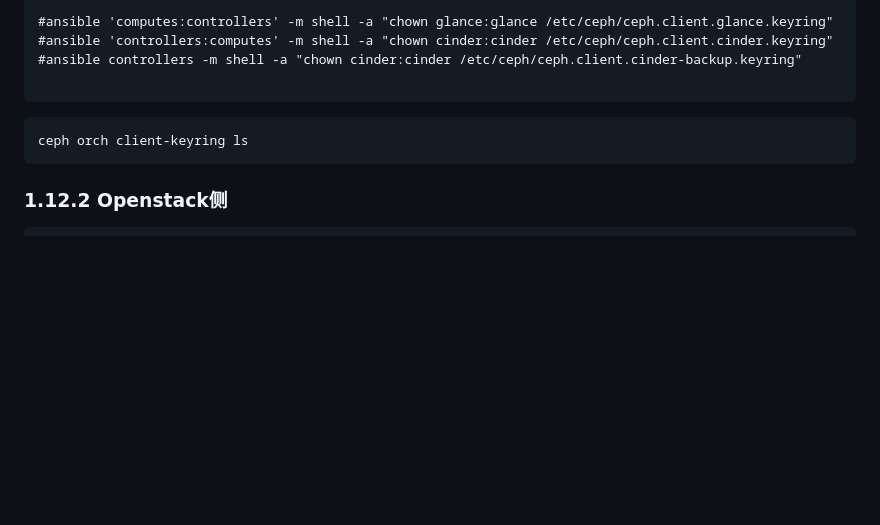
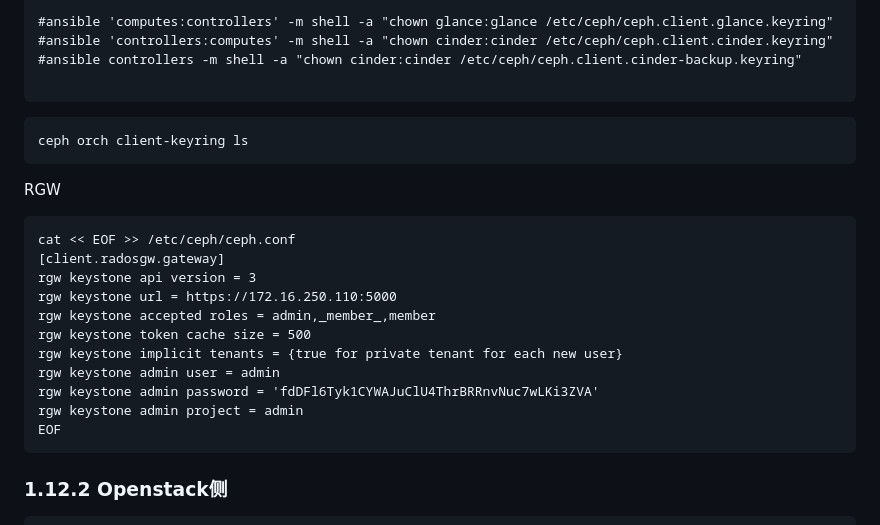
Before and after one commit to cxlj2003/notebook, a Markdown page: docs/云计算相关/快速部署Ceph.md, the part around the change. Rendered like a GitHub page; blank space fills up the shorter version.

````diff
--- a/docs/云计算相关/快速部署Ceph.md
+++ b/docs/云计算相关/快速部署Ceph.md
@@ -1070,6 +1070,20 @@ ansible 'computes' -m synchronize -a "src=/etc/ceph/ceph.client.cinder.key dest=
 ceph orch client-keyring ls
 ```
 
+RGW
+```
+cat << EOF >> /etc/ceph/ceph.conf
+[client.radosgw.gateway]
+rgw keystone api version = 3
+rgw keystone url = https://172.16.250.110:5000
+rgw keystone accepted roles = admin,_member_,member
+rgw keystone token cache size = 500
+rgw keystone implicit tenants = {true for private tenant for each new user}
+rgw keystone admin user = admin
+rgw keystone admin password = 'fdDFl6Tyk1CYWAJuClU4ThrBRRnvNuc7wLKi3ZVA'
+rgw keystone admin project = admin
+EOF
+```
 ### 1.12.2 Openstack侧
 
 ```
````
